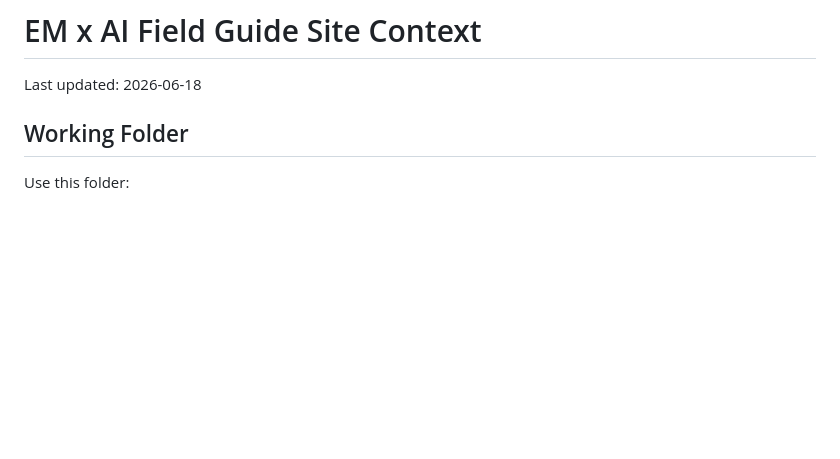
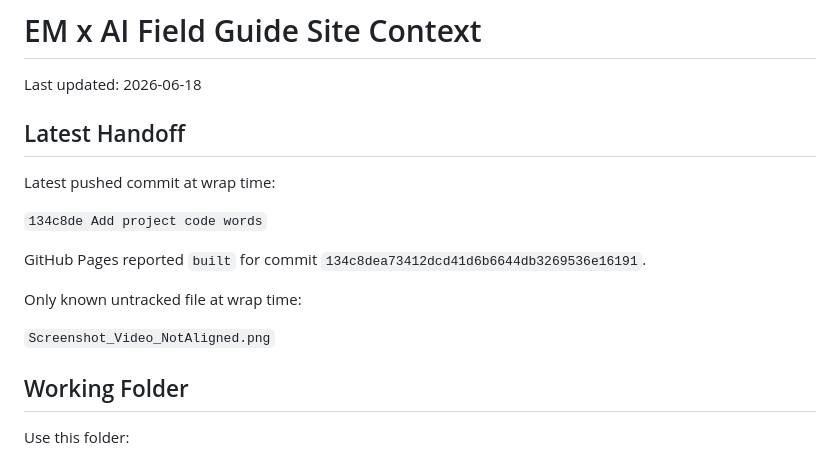
Before and after one commit to gsidaard-byte/emaifieldguide, a Markdown page: context.md, the part around the change. Rendered like a GitHub page; blank space fills up the shorter version.

Commit message:
Update wrap handoff context

```diff
--- a/context.md
+++ b/context.md
@@ -1,6 +1,18 @@
 # EM x AI Field Guide Site Context
 
 Last updated: 2026-06-18
+
+## Latest Handoff
+
+Latest pushed commit at wrap time:
+
+`134c8de Add project code words`
+
+GitHub Pages reported `built` for commit `134c8dea73412dcd41d6b6644db3269536e16191`.
+
+Only known untracked file at wrap time:
+
+`Screenshot_Video_NotAligned.png`
 
 ## Working Folder
 
```
